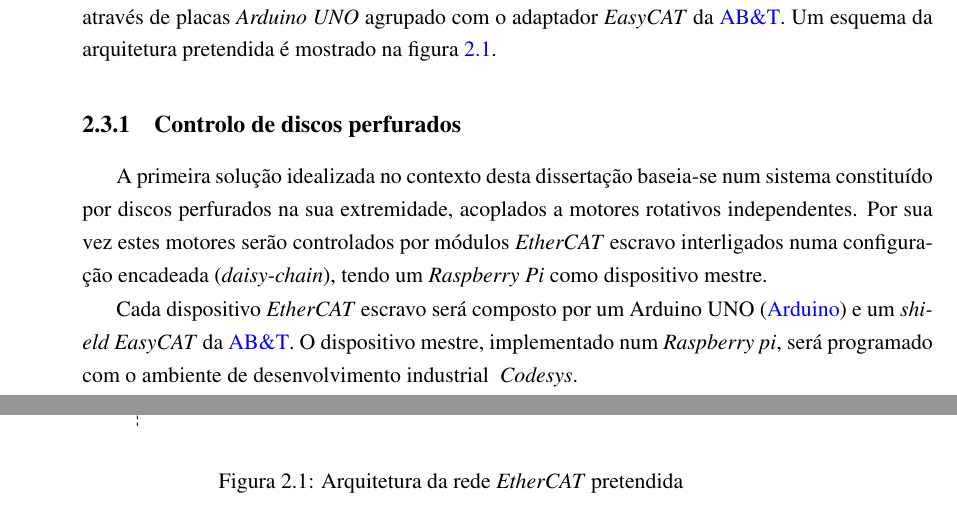
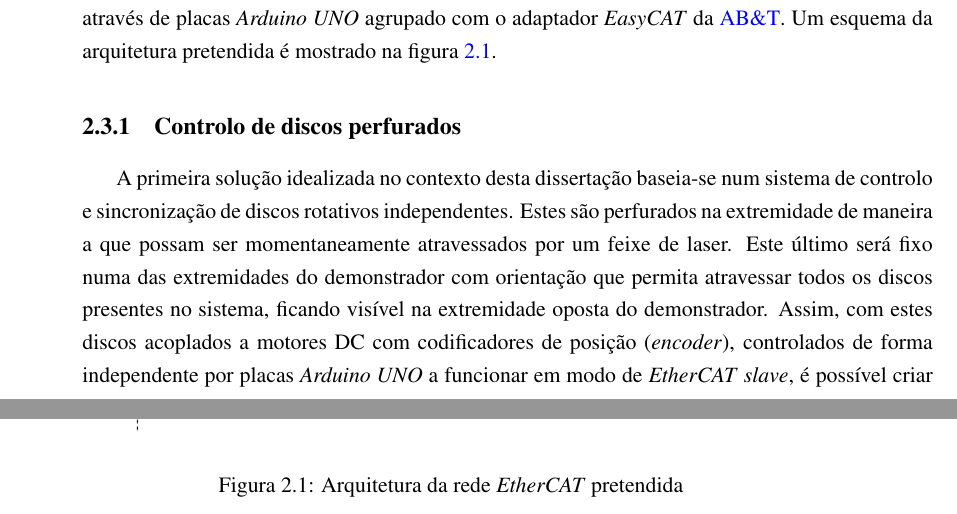
Before and after one commit to simaoamorim/master-thesis, a LaTeX thesis (PDI/final-report/pdi.tex, which reads PDI/final-report/chapter2.tex): two parts of pages 17 and 18 of 25, joined at a grey line, cut so that both start at the same text. Compiled offline with pdfLaTeX.

Commit message:
Develop paragraph about the first proposed solution

```diff
--- a/PDI/final-report/chapter2.tex
+++ b/PDI/final-report/chapter2.tex
@@ -154,17 +153,17 @@ Um esquema da arquitetura pretendida é mostrado na figura
 
 
 
-\subsection{Controlo de discos perfurados}
+\subsection{Controlo de discos perfurados}\label{sec:discs_project}
 
+%\subsubsection{O conceito}
 A primeira solução idealizada no contexto desta dissertação baseia-se num
-sistema constituído por discos perfurados na sua extremidade, acoplados
-a motores rotativos independentes. Por sua vez estes motores serão
-controlados por módulos \ecat\ escravo interligados numa configuração
-encadeada (\emph{daisy-chain}), tendo um \emph{Raspberry Pi} como dispositivo
-mestre.
+sistema de controlo e sincronização de discos rotativos independentes.
+Estes são perfurados na extremidade de maneira a que possam ser momentaneamente atravessados por um feixe de laser. Este último será fixo numa das extremidades
+do demonstrador com orientação que permita atravessar todos os discos presentes
+no sistema, ficando visível na extremidade oposta do demonstrador. Assim,
+com estes discos acoplados a motores DC com codificadores de posição (\emph{encoder}),
+controlados de forma independente por placas \arduino\ a funcionar em modo
+de \ecat\ \emph{slave}, é possível criar diferentes cenários de controlo
+cujo objetivo seja periodicamente alinhar as furações dos discos com o
+feixe laser, permitindo que este seja viaje até à extremidade oposta.
 
-Cada dispositivo \ecat\ escravo será composto por um Arduino UNO
-\cite[]{arduino:ArduinoUNORev3} e um \emph{shield EasyCAT} da
-\cite{ABT:EasyCAT}. O dispositivo mestre, implementado num \emph{Raspberry
-pi}, será programado com o ambiente de desenvolvimento industrial \emph{
-Codesys}.
```
Also changed, not shown: PDI/final-report/chapter2.tex (27 more changed lines).
